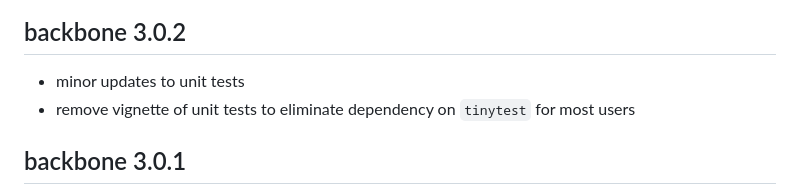
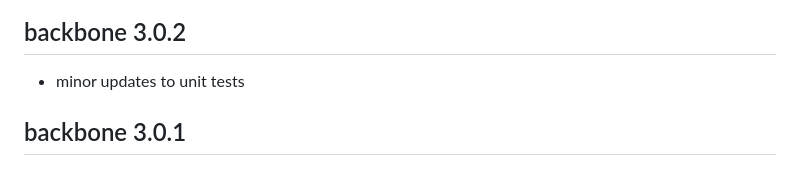
Before and after one commit to zpneal/backbone, a Markdown page: NEWS.md, the part around the change. Rendered like a GitHub page.

```diff
--- a/NEWS.md
+++ b/NEWS.md
@@ -5,7 +5,6 @@ output: html_document
 ## backbone 3.0.2
 
 * minor updates to unit tests
-* remove vignette of unit tests to eliminate dependency on `tinytest` for most users
 
 ## backbone 3.0.1
 
```
